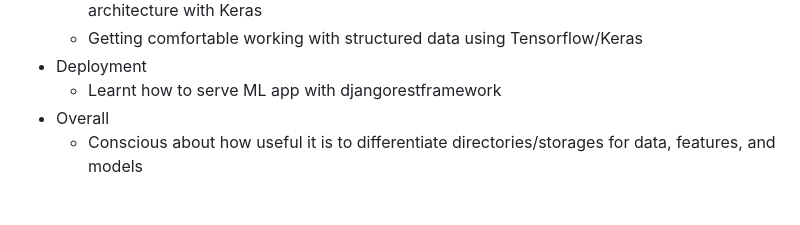
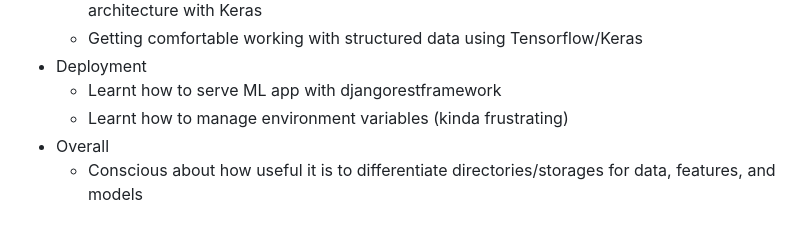
Before and after one commit to rinogrego/Football-Team-Simulation, a Markdown page: README.md, the part around the change. GitHub-like rendering.

Commit message:
add lesson

```diff
--- a/README.md
+++ b/README.md
@@ -80,6 +80,7 @@ Currently done via django templating. But plans to implement it with React.
   - Getting comfortable working with structured data using Tensorflow/Keras
 - Deployment
   - Learnt how to serve ML app with djangorestframework
+  - Learnt how to manage environment variables (kinda frustrating)
 - Overall
   - Conscious about how useful it is to differentiate directories/storages for data, features, and models
 
```
